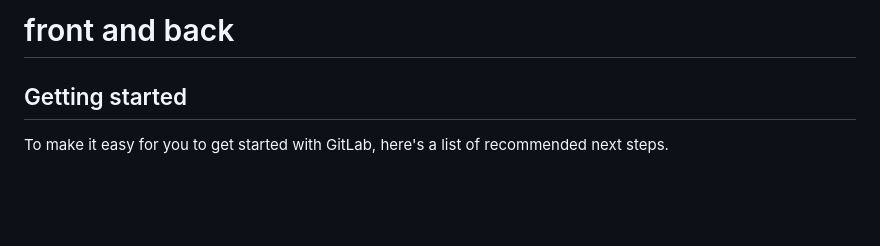
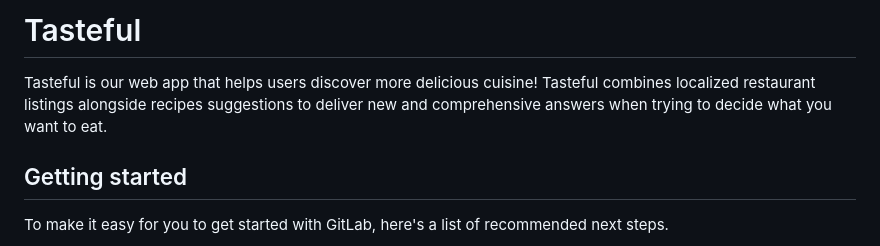
Before and after one commit to mcoronel814/tasteful, a Markdown page: README.md, the part around the change. Rendered like a GitHub page; blank space fills up the shorter version.

Commit message:
add info to read.me

```diff
--- a/README.md
+++ b/README.md
@@ -1,6 +1,6 @@
-# front and back
+# Tasteful
 
-
+Tasteful is our web app that helps users discover more delicious cuisine! Tasteful combines localized restaurant listings alongside recipes suggestions to deliver new and comprehensive answers when trying to decide what you want to eat.
 
 ## Getting started
 
```
